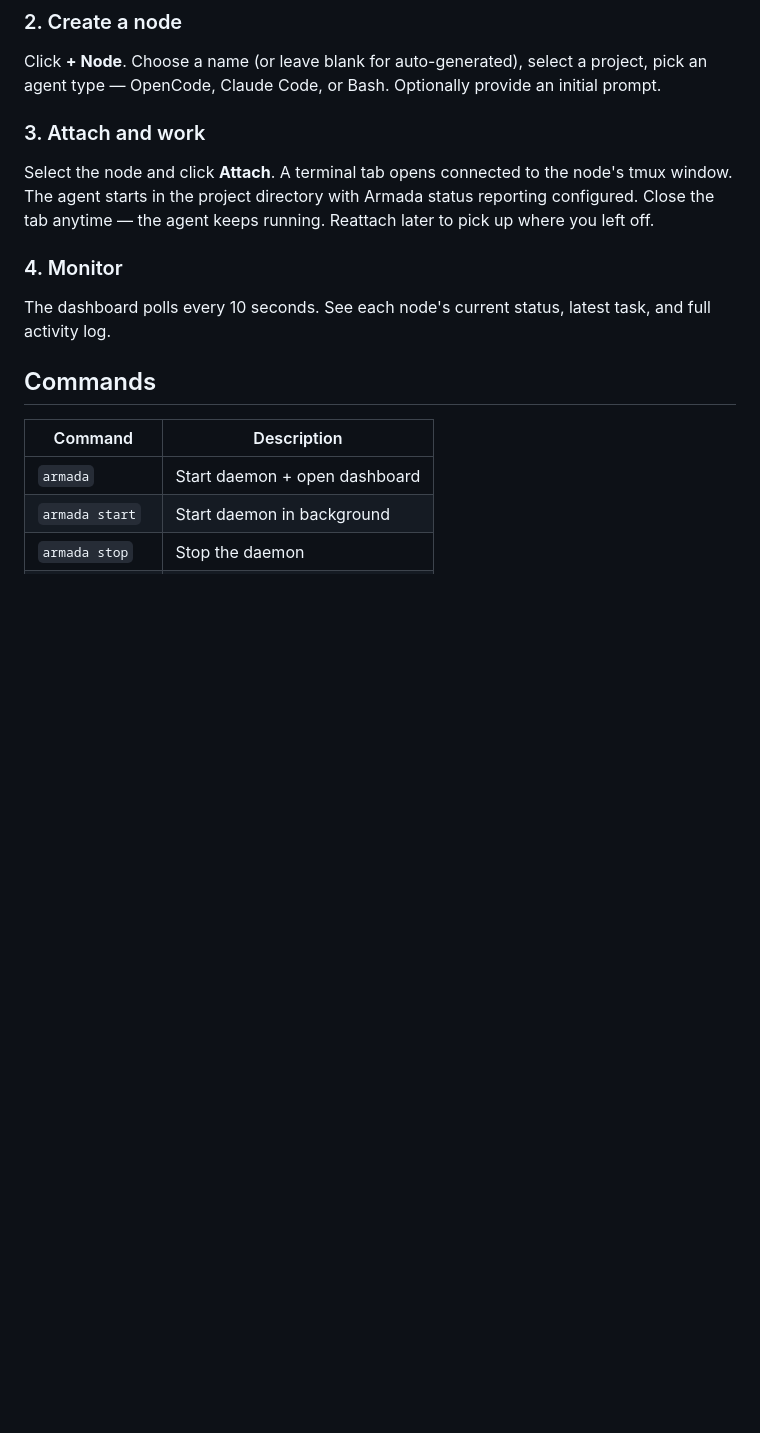
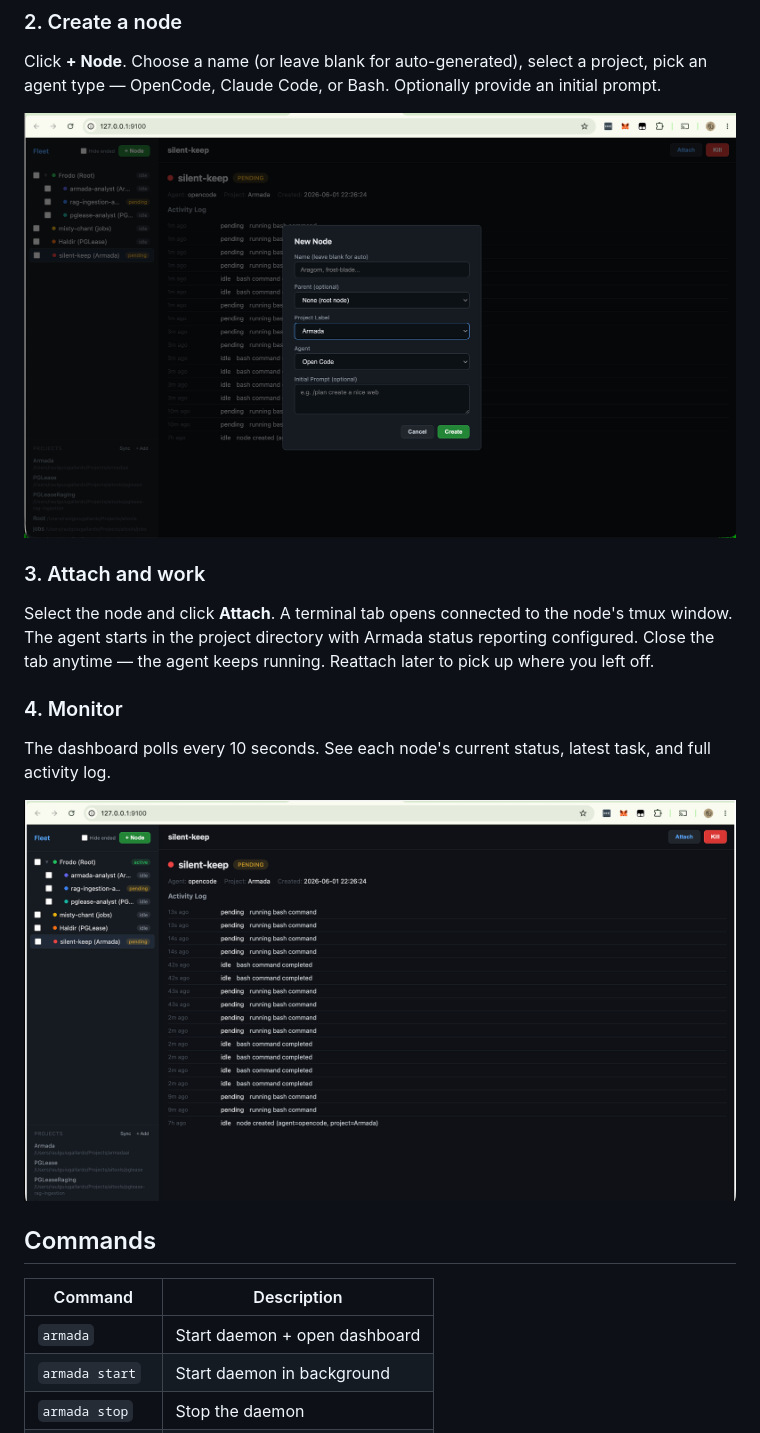
Before and after one commit to rguiu/armada, a Markdown page: README.md, the part around the change. GitHub-like rendering; pictures changed too: img/armada_create_node.png (added), img/armada_display_nodes.png (added); blank space fills up the shorter version.

Commit message:
docs: add screenshots to README

```diff
--- a/README.md
+++ b/README.md
@@ -46,6 +46,8 @@ In the sidebar **Projects** section, click **+ Add**. Give it an ID (slug), a na
 
 Click **+ Node**. Choose a name (or leave blank for auto-generated), select a project, pick an agent type — OpenCode, Claude Code, or Bash. Optionally provide an initial prompt.
 
+![Create node](img/armada_create_node.png)
+
 ### 3. Attach and work
 
 Select the node and click **Attach**. A terminal tab opens connected to the node's tmux window. The agent starts in the project directory with Armada status reporting configured. Close the tab anytime — the agent keeps running. Reattach later to pick up where you left off.
@@ -53,6 +55,8 @@ Select the node and click **Attach**. A terminal tab opens connected to the node
 ### 4. Monitor
 
 The dashboard polls every 10 seconds. See each node's current status, latest task, and full activity log.
+
+![Dashboard with nodes](img/armada_display_nodes.png)
 
 ## Commands
 
```
